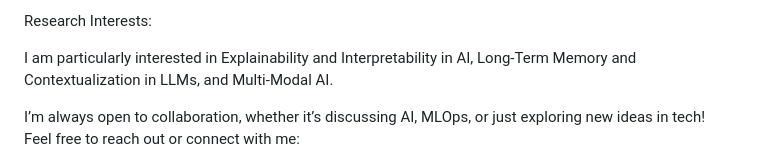
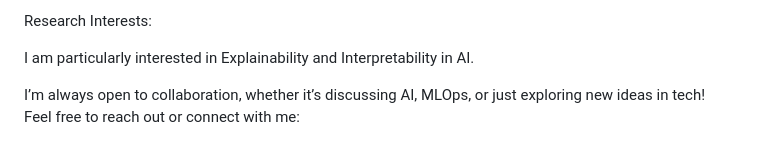
Before and after one commit to husayni/husayni, a Markdown page: README.md, the part around the change. GitHub-like rendering.

```diff
--- a/README.md
+++ b/README.md
@@ -69,7 +69,7 @@ Few Projects I have built include:
 
 Research Interests:
 
-I am particularly interested in Explainability and Interpretability in AI, Long-Term Memory and Contextualization in LLMs, and Multi-Modal AI.
+I am particularly interested in Explainability and Interpretability in AI.
 
 I’m always open to collaboration, whether it’s discussing AI, MLOps, or just exploring new ideas in tech! Feel free to reach out or connect with me:
 
```
